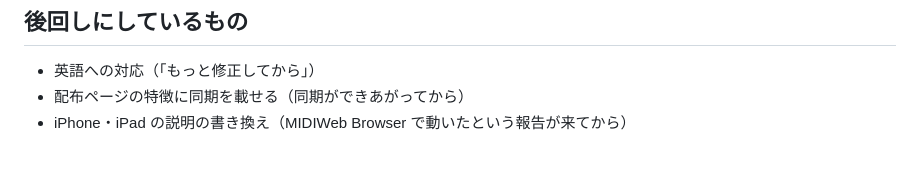
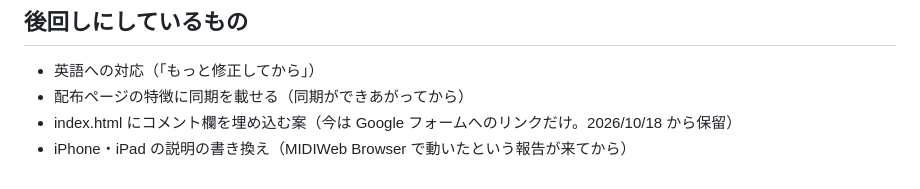
Before and after one commit to pikadrum/drum, a Markdown page: docs/ドラム側の引き継ぎ.md, the part around the change. GitHub-like rendering.

Commit message:
引き継ぎ：コメント欄を埋め込む案（保留）を後回しに追記
Co-Authored-By: Claude Opus 5.5 <noreply@anthropic.com>
Claude-Session: https://claude.ai/code/session_01EMhxBzvk4Lz1Gj7qZcnVbq

```diff
--- a/docs/ドラム側の引き継ぎ.md
+++ b/docs/ドラム側の引き継ぎ.md
@@ -101,4 +101,5 @@
 ## 後回しにしているもの
 - 英語への対応（「もっと修正してから」）
 - 配布ページの特徴に同期を載せる（同期ができあがってから）
+- index.html にコメント欄を埋め込む案（今は Google フォームへのリンクだけ。2026/10/18 から保留）
 - iPhone・iPad の説明の書き換え（MIDIWeb Browser で動いたという報告が来てから）
```
